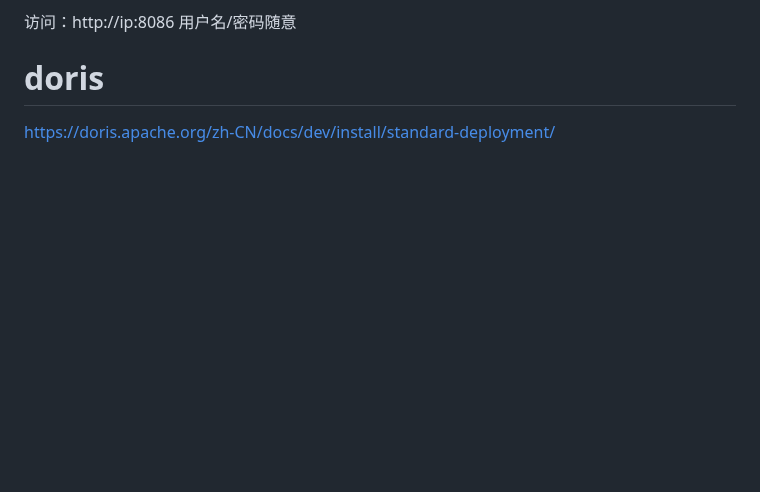
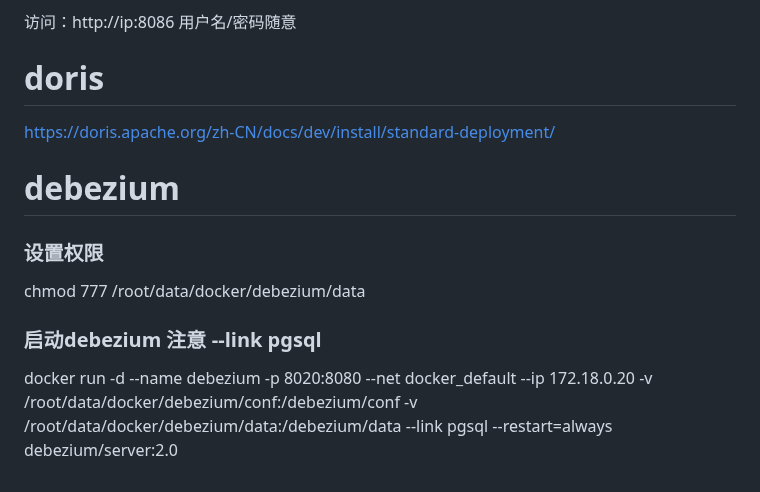
Before and after one commit to githubyxy/nova, a Markdown page: README.md, the part around the change. Drawn GitHub-style; blank space fills up the shorter version.

Commit message:
debezium

```diff
--- a/README.md
+++ b/README.md
@@ -98,3 +98,9 @@ CREATE DATABASE "sms" WITH DURATION 2w REPLICATION 1 NAME "default";
 
 # doris
 https://doris.apache.org/zh-CN/docs/dev/install/standard-deployment/
+
+# debezium
+### 设置权限
+chmod 777 /root/data/docker/debezium/data
+### 启动debezium 注意 --link pgsql
+docker run -d --name debezium -p 8020:8080 --net docker_default --ip 172.18.0.20 -v /root/data/docker/debezium/conf:/debezium/conf -v /root/data/docker/debezium/data:/debezium/data --link pgsql --restart=always debezium/server:2.0
```
